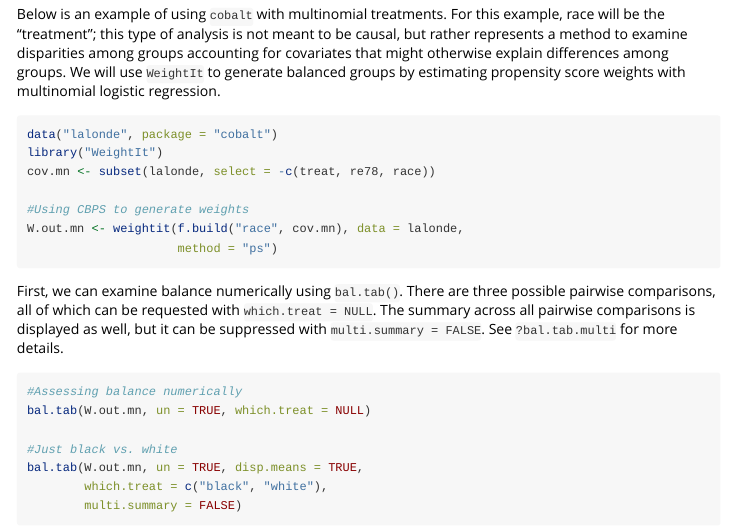
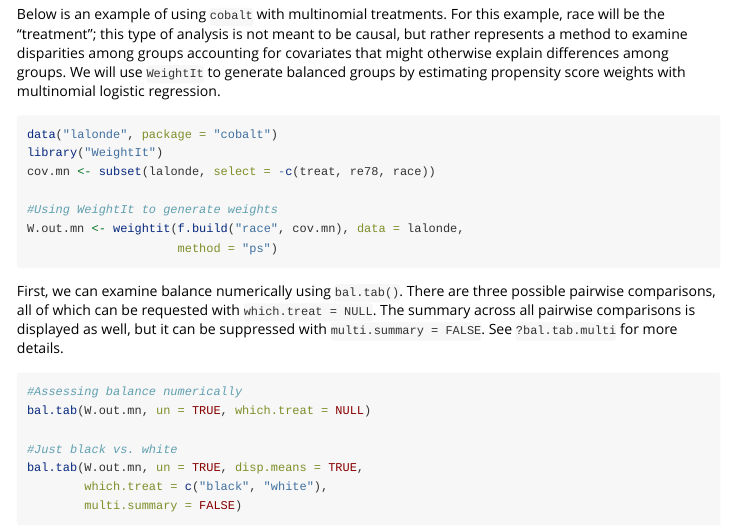
Before and after one commit to ngreifer/cobalt, an R Markdown document (vignettes/cobalt_A0_basic_use.Rmd): the page in a window 1100 px wide, from 13160 px down. Rendered offline with R 4.5, knitr and Pandoc, with nearby package versions.

Commit message:
Preparing for submission

````diff
--- a/vignettes/cobalt_A0_basic_use.Rmd
+++ b/vignettes/cobalt_A0_basic_use.Rmd
@@ -390,7 +390,7 @@ data("lalonde", package = "cobalt")
 library("WeightIt")
 cov.mn <- subset(lalonde, select = -c(treat, re78, race))
 
-#Using CBPS to generate weights
+#Using WeightIt to generate weights
 W.out.mn <- weightit(f.build("race", cov.mn), data = lalonde,
                      method = "ps")
 ```
````
Also changed, not shown: 1 other file.
